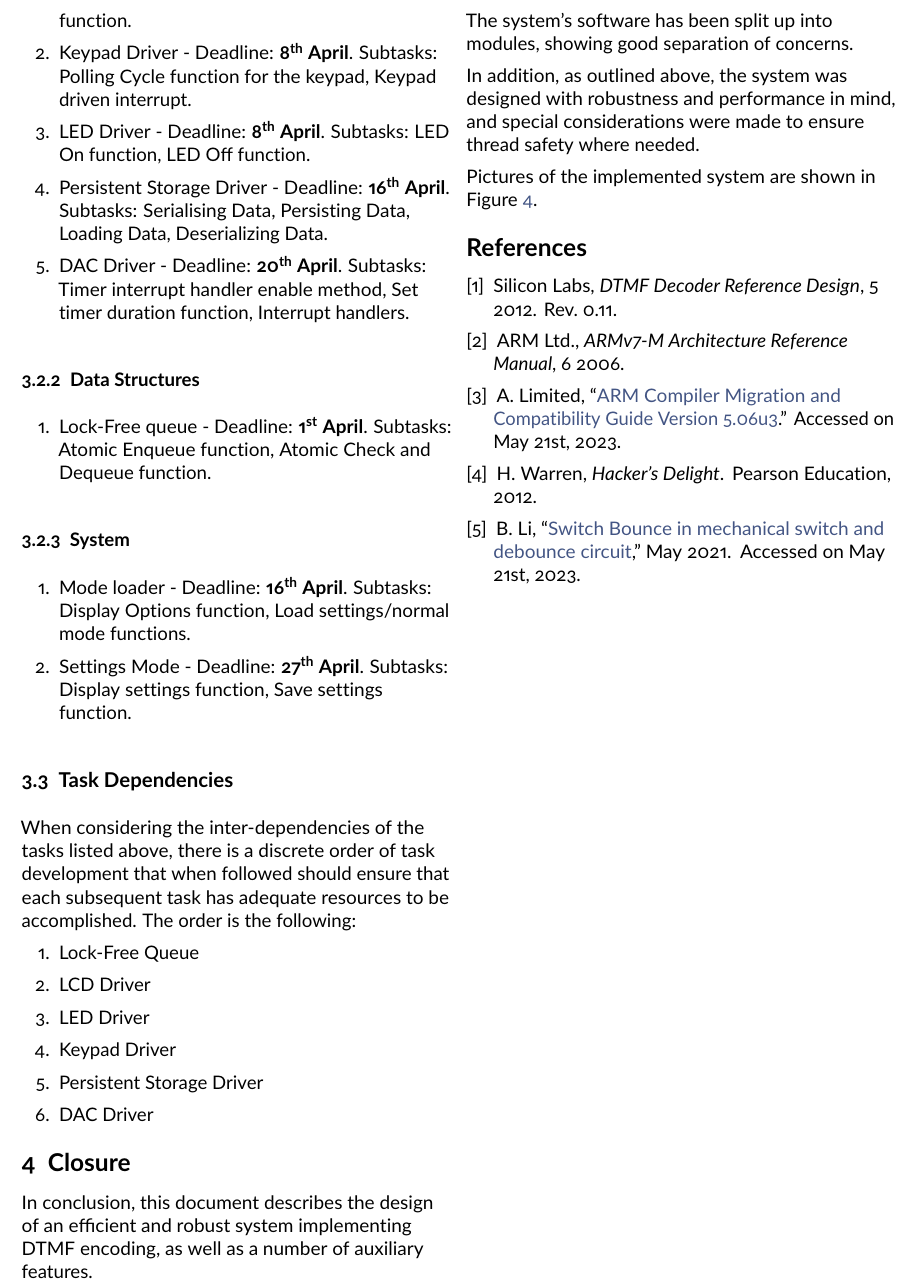
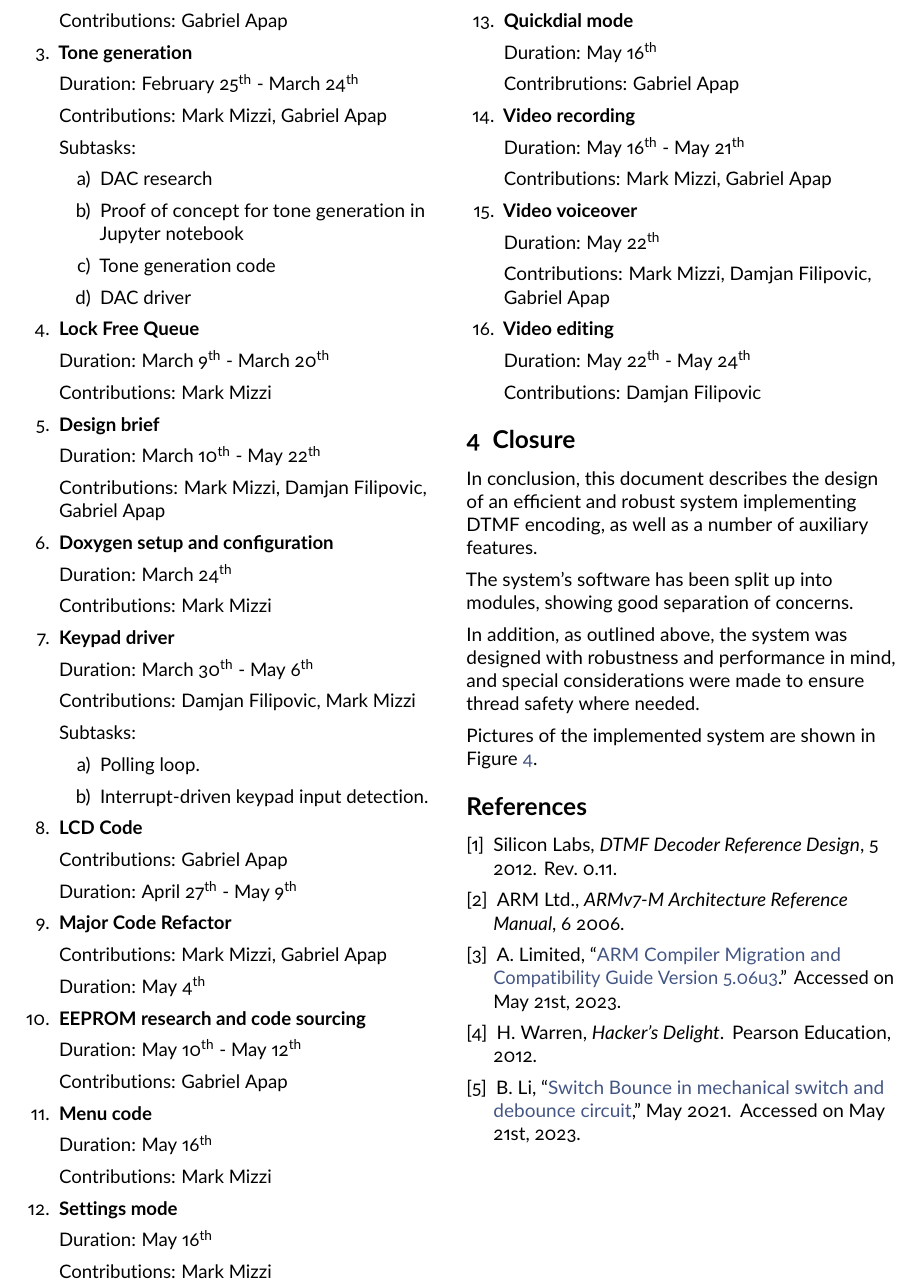
Before and after one commit to MarkMizzi/dtmf-encoder, a LaTeX document (documentation/design/design_brief.tex): part of page 12 of 13, cut at the place of the change. Compiled offline with pdfLaTeX.

Commit message:
Updated section 3 of the design brief to reflect work flow of the team.

```diff
--- a/documentation/design/design_brief.tex
+++ b/documentation/design/design_brief.tex
@@ -503,29 +503,114 @@ To implement the system, the above-mentioned software components have to be spli
-    \item Keypad Driver - Deadline: \textbf{8\textsuperscript{th} April}. Subtasks: Polling Cycle function for the keypad, Keypad driven interrupt.
-    \item LED Driver - Deadline: \textbf{8\textsuperscript{th} April}. Subtasks: LED On function, LED Off function.
-    \item Persistent Storage Driver - Deadline: \textbf{16\textsuperscript{th} April}. Subtasks: Serialising Data, Persisting Data, Loading Data, Deserializing Data.
-    \item DAC Driver - Deadline: \textbf{20\textsuperscript{th} April}. Subtasks: Timer interrupt handler enable method, Set timer duration function, Interrupt handlers.
-\end{enumerate}
+   \item \textbf{ARM Assembly Research}
 
-\subsubsection{Data Structures}
-\begin{enumerate}
-    \item Lock-Free queue - Deadline: \textbf{1\textsuperscript{st} April}. Subtasks: Atomic Enqueue function, Atomic Check and Dequeue function.
-\end{enumerate}
+      Duration: February $25\textsuperscript{th}$ - March $2\textsuperscript{th}$
 
-\subsubsection{System}
-\begin{enumerate}
-    \item Mode loader - Deadline: \textbf{16\textsuperscript{th} April}. Subtasks: Display Options function, Load settings/normal mode functions.
-    \item Settings Mode - Deadline: \textbf{27\textsuperscript{th} April}. Subtasks: Display settings function, Save settings function.
-\end{enumerate}
+      Contributions: Mark Mizzi
 
-\subsection{Task Dependencies}
-When considering the inter-dependencies of the tasks listed above, there is a discrete order of task development that when followed should ensure that each subsequent task has adequate resources to be accomplished. The order is the following:
-\begin{enumerate}
-    \item Lock-Free Queue
-    \item LCD Driver
-   \item LED Driver
-   \item Keypad Driver
-   \item Persistent Storage Driver
-   \item DAC Driver
+   \item \textbf{LCD Research}
+
+      Duration: February $25\textsuperscript{th}$ - March $2\textsuperscript{th}$
+
+      Contributions: Gabriel Apap
+
+   \item \textbf{Tone generation}
+
+      Duration: February $25\textsuperscript{th}$ - March $24\textsuperscript{th}$
+
+      Contributions: Mark Mizzi, Gabriel Apap
+
+      Subtasks:
+      \begin{enumerate}
+         \item DAC research
+         \item Proof of concept for tone generation in Jupyter notebook
+         \item Tone generation code
+         \item DAC driver
+      \end{enumerate}
+
+   \item \textbf{Lock Free Queue}
+
+      Duration: March $9\textsuperscript{th}$ - March $20\textsuperscript{th}$
+
+      Contributions: Mark Mizzi
+
+   \item \textbf{Design brief}
+
+         Duration: March $10\textsuperscript{th}$ - May $22\textsuperscript{th}$
+
+         Contributions: Mark Mizzi, Damjan Filipovic, Gabriel Apap
+
+
+   \item \textbf{Doxygen setup and configuration}
+
+      Duration: March $24\textsuperscript{th}$
+
+      Contributions: Mark Mizzi
+
+   \item \textbf{Keypad driver}
+
+      Duration: March $30\textsuperscript{th}$ - May $6\textsuperscript{th}$
+
+      Contributions: Damjan Filipovic, Mark Mizzi
+
+      Subtasks:
+      \begin{enumerate}
+         \item Polling loop.
+         \item Interrupt-driven keypad input detection.
+      \end{enumerate}
+
+   \item \textbf{LCD Code}
+
+      Contributions: Gabriel Apap
+
+      Duration: April $27\textsuperscript{th}$ - May $9\textsuperscript{th}$
+
+   \item \textbf{Major Code Refactor}
+
+      Contributions: Mark Mizzi, Gabriel Apap
+
+      Duration: May $4\textsuperscript{th}$
+
+   \item \textbf{EEPROM research and code sourcing}
+
+      Duration: May $10\textsuperscript{th}$ - May $12\textsuperscript{th}$
+
+      Contributions: Gabriel Apap
+
+   \item \textbf{Menu code}
+
+      Duration: May $16\textsuperscript{th}$
+
+      Contributions: Mark Mizzi
+
+   \item \textbf{Settings mode}
+
+      Duration: May $16\textsuperscript{th}$
+
+      Contributions: Mark Mizzi
+
+   \item \textbf{Quickdial mode}
+
+      Duration: May $16\textsuperscript{th}$
+
+      Contribrutions: Gabriel Apap
+
+   \item \textbf{Video recording}
+
+      Duration: May $16\textsuperscript{th}$ - May $21\textsuperscript{th}$
+
+      Contributions: Mark Mizzi, Gabriel Apap
+
+   \item \textbf{Video voiceover}
+
+      Duration: May $22\textsuperscript{th}$
+
+      Contributions: Mark Mizzi, Damjan Filipovic, Gabriel Apap
+
+   \item \textbf{Video editing}
+
+      Duration: May $22\textsuperscript{th}$ - May $24\textsuperscript{th}$
+
+      Contributions: Damjan Filipovic
+
 \end{enumerate}
 
 \section{Closure}
```
Also changed, not shown: documentation/design/design_brief.tex (12 more changed lines).
